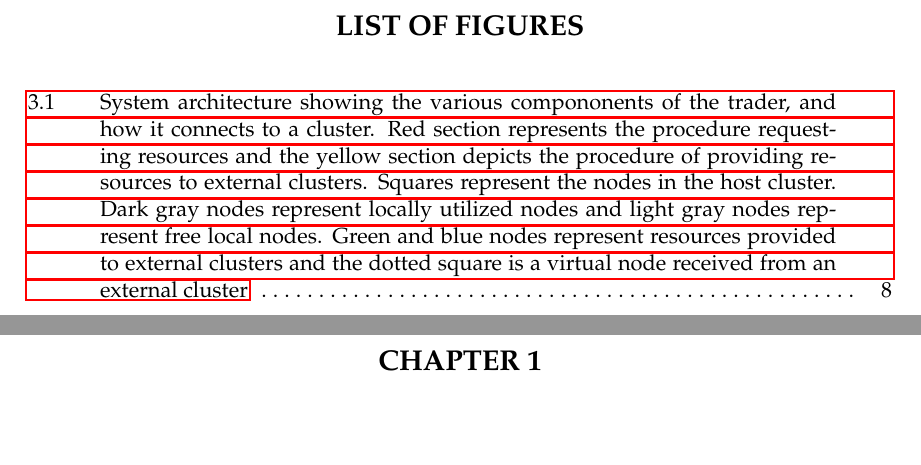
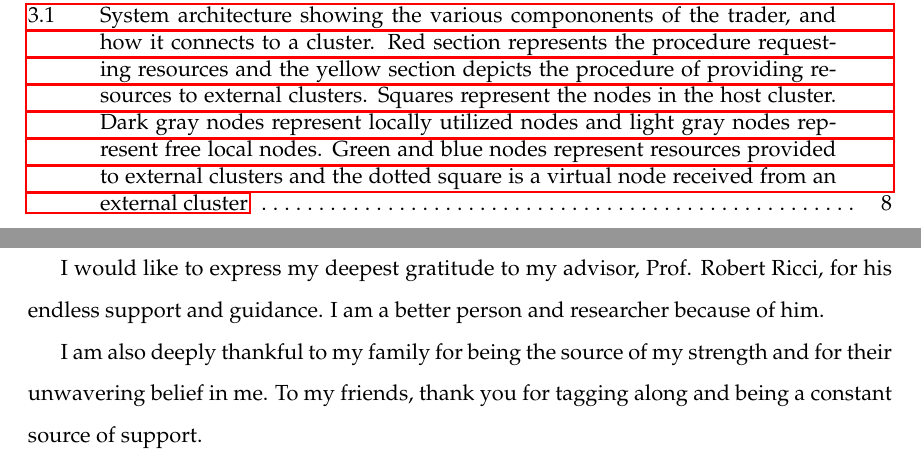
Before and after one commit to hamzalsheikh/masters-thesis, a LaTeX thesis (paper.tex, which reads acknowledge.tex): two parts of pages 7 and 8 of 31 before the commit and two parts of pages 7 and 8 of 32 after it, joined at a grey line, cut at the place of the change. Compiled offline with pdfLaTeX.

Commit message:
add acknowleedgments

```diff
--- a/acknowledge.tex
+++ b/acknowledge.tex
@@ -6 +1,7 @@ separate page, if no preface is used.}
+I would like to express my deepest gratitude to my advisor, Prof. Robert Ricci,
+for his endless support and guidance. I am a better person and researcher
+because of him.
 
+I am also deeply thankful to my family for being the source of my strength and
+for their unwavering belief in me. To my friends, thank you for tagging along
+and being a constant source of support.
```
Also changed, not shown: paper.tex (+1 -1 lines), acknowledge.tex (8 more changed lines).
